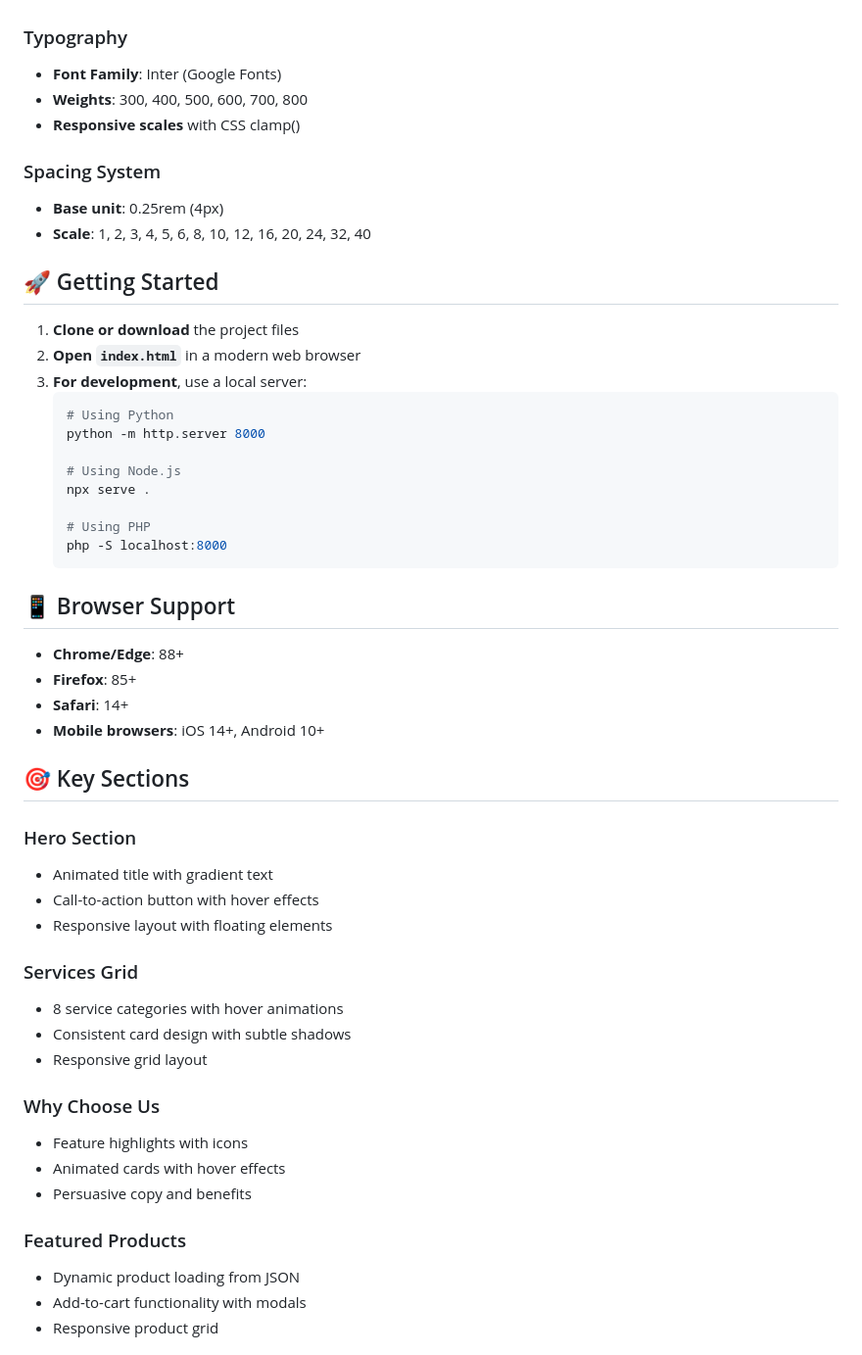
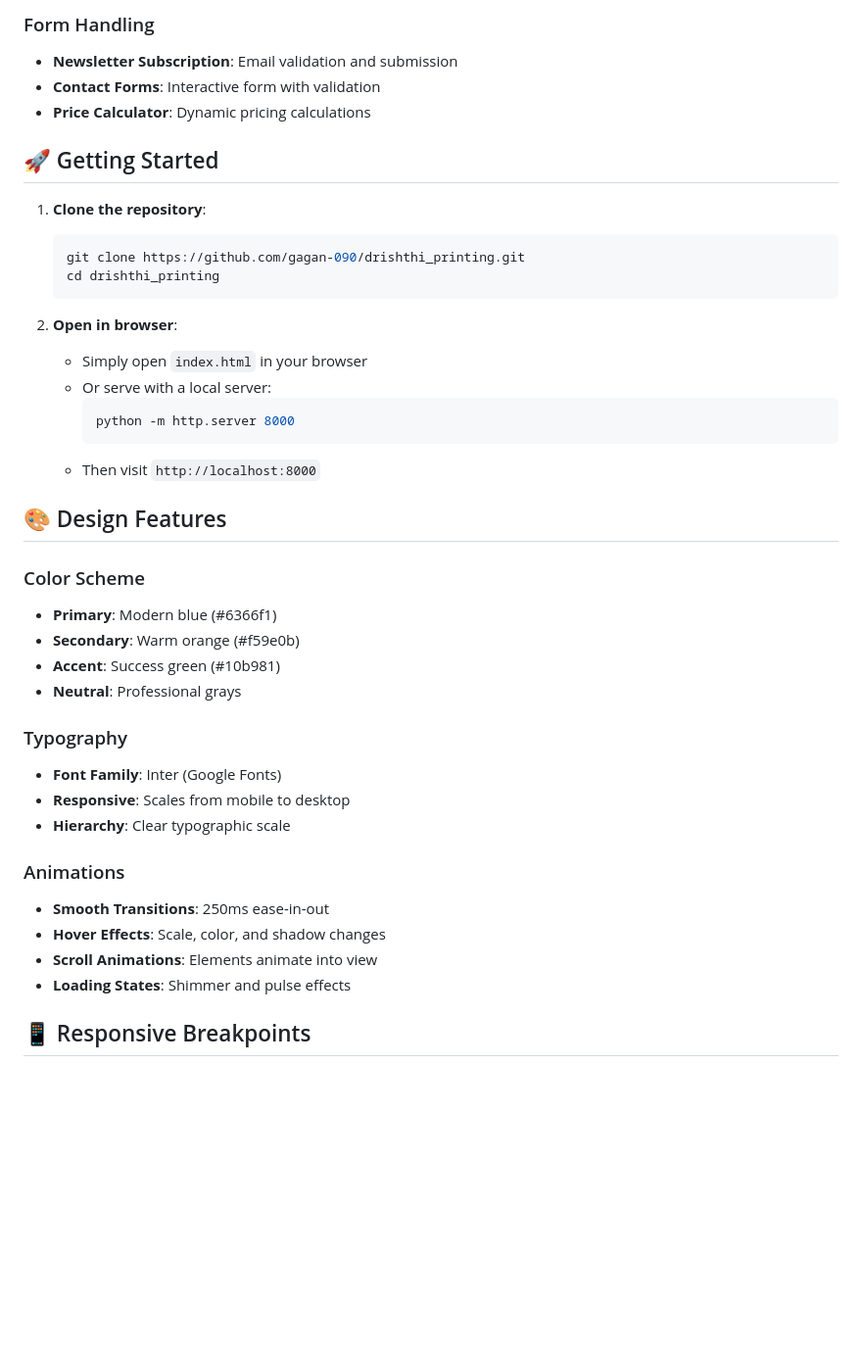
Before and after one commit to gagan-090/drishthi_printing, a Markdown page: README.md, the part around one of its changes. Shown at 98% size. GitHub-like rendering; blank space fills up the shorter version.

````diff
--- a/README.md
+++ b/README.md
@@ -73,55 +71,42 @@ A modern, responsive, and fully-featured website for a printing services company
+### Form Handling
+- **Newsletter Subscription**: Email validation and submission
+- **Contact Forms**: Interactive form with validation
+- **Price Calculator**: Dynamic pricing calculations
+
+## 🚀 Getting Started
+
+1. **Clone the repository**:
+   ```bash
+   git clone https://github.com/gagan-090/drishthi_printing.git
+   cd drishthi_printing
+   ```
+
+2. **Open in browser**:
+   - Simply open `index.html` in your browser
+   - Or serve with a local server:
+     ```bash
+     python -m http.server 8000
+     ```
+   - Then visit `http://localhost:8000`
+
+## 🎨 Design Features
+
+### Color Scheme
+- **Primary**: Modern blue (#6366f1)
+- **Secondary**: Warm orange (#f59e0b)
+- **Accent**: Success green (#10b981)
+- **Neutral**: Professional grays
 
 ### Typography
 - **Font Family**: Inter (Google Fonts)
-- **Weights**: 300, 400, 500, 600, 700, 800
-- **Responsive scales** with CSS clamp()
+- **Responsive**: Scales from mobile to desktop
+- **Hierarchy**: Clear typographic scale
 
-### Spacing System
-- **Base unit**: 0.25rem (4px)
-- **Scale**: 1, 2, 3, 4, 5, 6, 8, 10, 12, 16, 20, 24, 32, 40
+### Animations
+- **Smooth Transitions**: 250ms ease-in-out
+- **Hover Effects**: Scale, color, and shadow changes
+- **Scroll Animations**: Elements animate into view
+- **Loading States**: Shimmer and pulse effects
 
-## 🚀 Getting Started
+## 📱 Responsive Breakpoints
 
-1. **Clone or download** the project files
-2. **Open `index.html`** in a modern web browser
-3. **For development**, use a local server:
-   ```bash
-   # Using Python
-   python -m http.server 8000
-
-   # Using Node.js
-   npx serve .
-
-   # Using PHP
-   php -S localhost:8000
-   ```
-
-## 📱 Browser Support
-
-- **Chrome/Edge**: 88+
-- **Firefox**: 85+
-- **Safari**: 14+
-- **Mobile browsers**: iOS 14+, Android 10+
-
-## 🎯 Key Sections
-
-### Hero Section
-- Animated title with gradient text
-- Call-to-action button with hover effects
-- Responsive layout with floating elements
-
-### Services Grid
-- 8 service categories with hover animations
-- Consistent card design with subtle shadows
-- Responsive grid layout
-
-### Why Choose Us
-- Feature highlights with icons
-- Animated cards with hover effects
-- Persuasive copy and benefits
-
-### Featured Products
-- Dynamic product loading from JSON
-- Add-to-cart functionality with modals
-- Responsive product grid
-
````
Also changed, not shown: other parts of README.md (+81 -140 lines).
